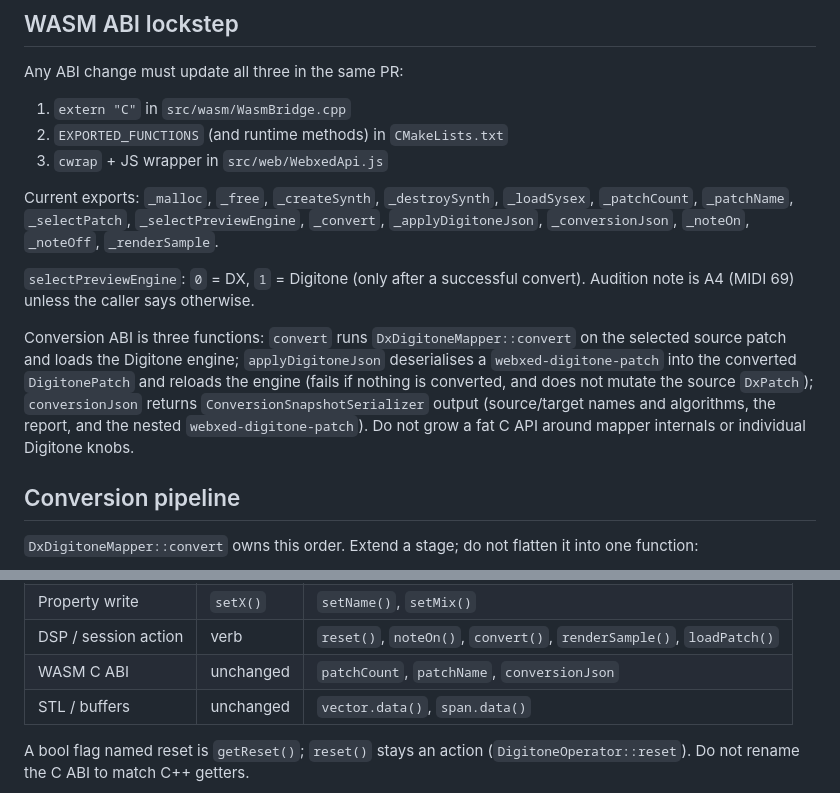
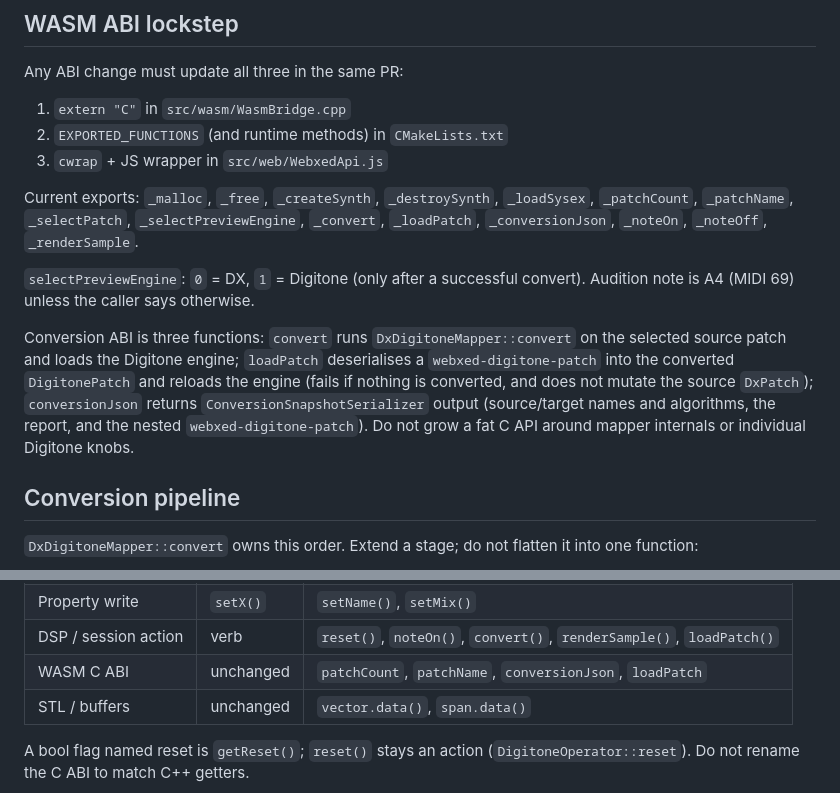
Before and after one commit to p-prakapienka/webxed, a Markdown page: AGENTS.md, 2 parts joined by grey strips. GitHub-like rendering.

Commit message:
Document the loadPatch WASM export

```diff
--- a/AGENTS.md
+++ b/AGENTS.md
@@ -69,11 +69,11 @@ Any ABI change must update all three in the same PR:
 2. `EXPORTED_FUNCTIONS` (and runtime methods) in `CMakeLists.txt`
 3. `cwrap` + JS wrapper in `src/web/WebxedApi.js`
 
-Current exports: `_malloc`, `_free`, `_createSynth`, `_destroySynth`, `_loadSysex`, `_patchCount`, `_patchName`, `_selectPatch`, `_selectPreviewEngine`, `_convert`, `_applyDigitoneJson`, `_conversionJson`, `_noteOn`, `_noteOff`, `_renderSample`.
+Current exports: `_malloc`, `_free`, `_createSynth`, `_destroySynth`, `_loadSysex`, `_patchCount`, `_patchName`, `_selectPatch`, `_selectPreviewEngine`, `_convert`, `_loadPatch`, `_conversionJson`, `_noteOn`, `_noteOff`, `_renderSample`.
 
 `selectPreviewEngine`: `0` = DX, `1` = Digitone (only after a successful convert). Audition note is A4 (MIDI 69) unless the caller says otherwise.
 
-Conversion ABI is three functions: `convert` runs `DxDigitoneMapper::convert` on the selected source patch and loads the Digitone engine; `applyDigitoneJson` deserialises a `webxed-digitone-patch` into the converted `DigitonePatch` and reloads the engine (fails if nothing is converted, and does not mutate the source `DxPatch`); `conversionJson` returns `ConversionSnapshotSerializer` output (source/target names and algorithms, the report, and the nested `webxed-digitone-patch`). Do not grow a fat C API around mapper internals or individual Digitone knobs.
+Conversion ABI is three functions: `convert` runs `DxDigitoneMapper::convert` on the selected source patch and loads the Digitone engine; `loadPatch` deserialises a `webxed-digitone-patch` into the converted `DigitonePatch` and reloads the engine (fails if nothing is converted, and does not mutate the source `DxPatch`); `conversionJson` returns `ConversionSnapshotSerializer` output (source/target names and algorithms, the report, and the nested `webxed-digitone-patch`). Do not grow a fat C API around mapper internals or individual Digitone knobs.
 
 ## Conversion pipeline
 
@@ -101,7 +101,7 @@ Function names:
 | Property read | `getX()` | `getData()`, `getName()`, `getAlgorithm()`, `getMix()` |
 | Property write | `setX()` | `setName()`, `setMix()` |
 | DSP / session action | verb | `reset()`, `noteOn()`, `convert()`, `renderSample()`, `loadPatch()` |
-| WASM C ABI | unchanged | `patchCount`, `patchName`, `conversionJson` |
+| WASM C ABI | unchanged | `patchCount`, `patchName`, `conversionJson`, `loadPatch` |
 | STL / buffers | unchanged | `vector.data()`, `span.data()` |
 
 A bool flag named reset is `getReset()`; `reset()` stays an action (`DigitoneOperator::reset`). Do not rename the C ABI to match C++ getters.
```
